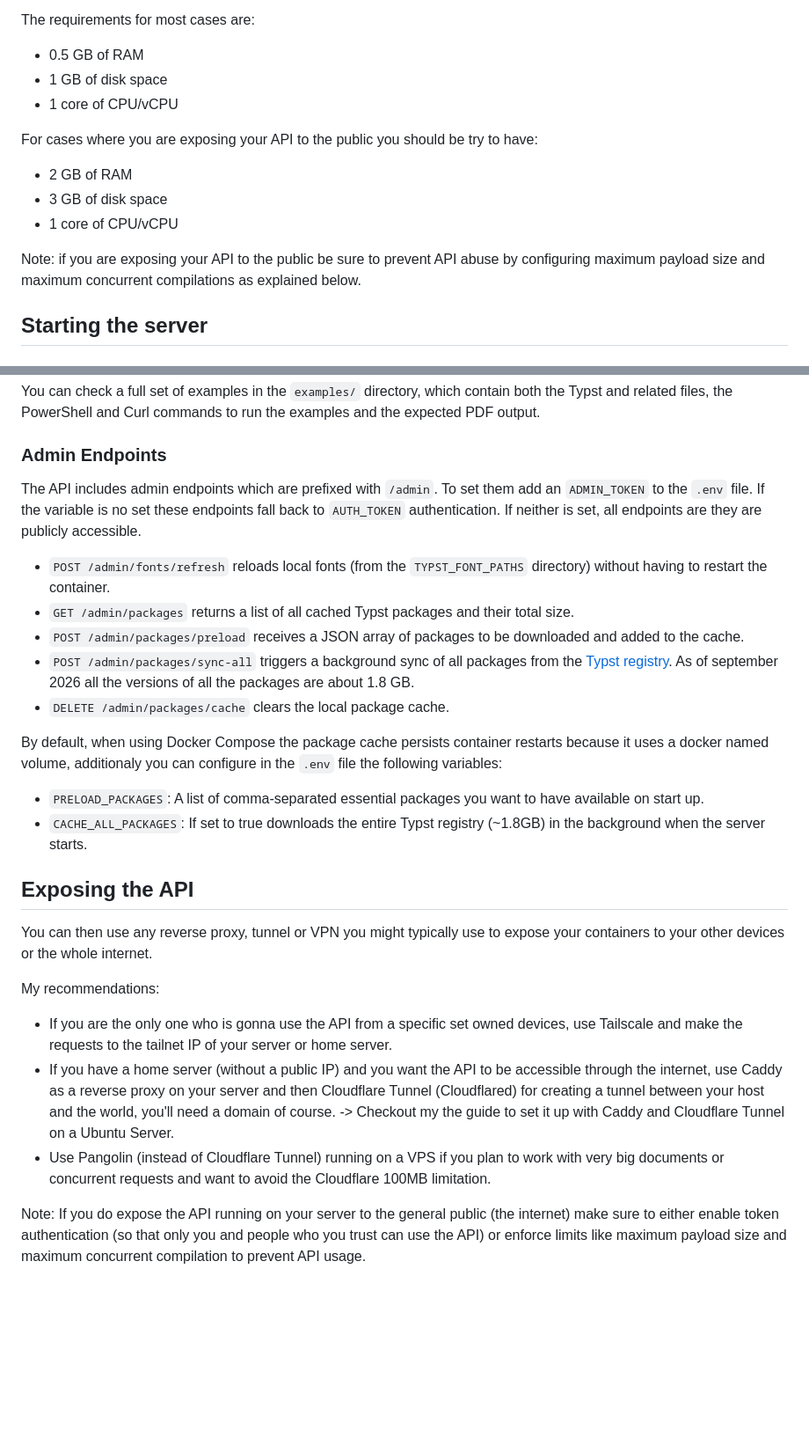
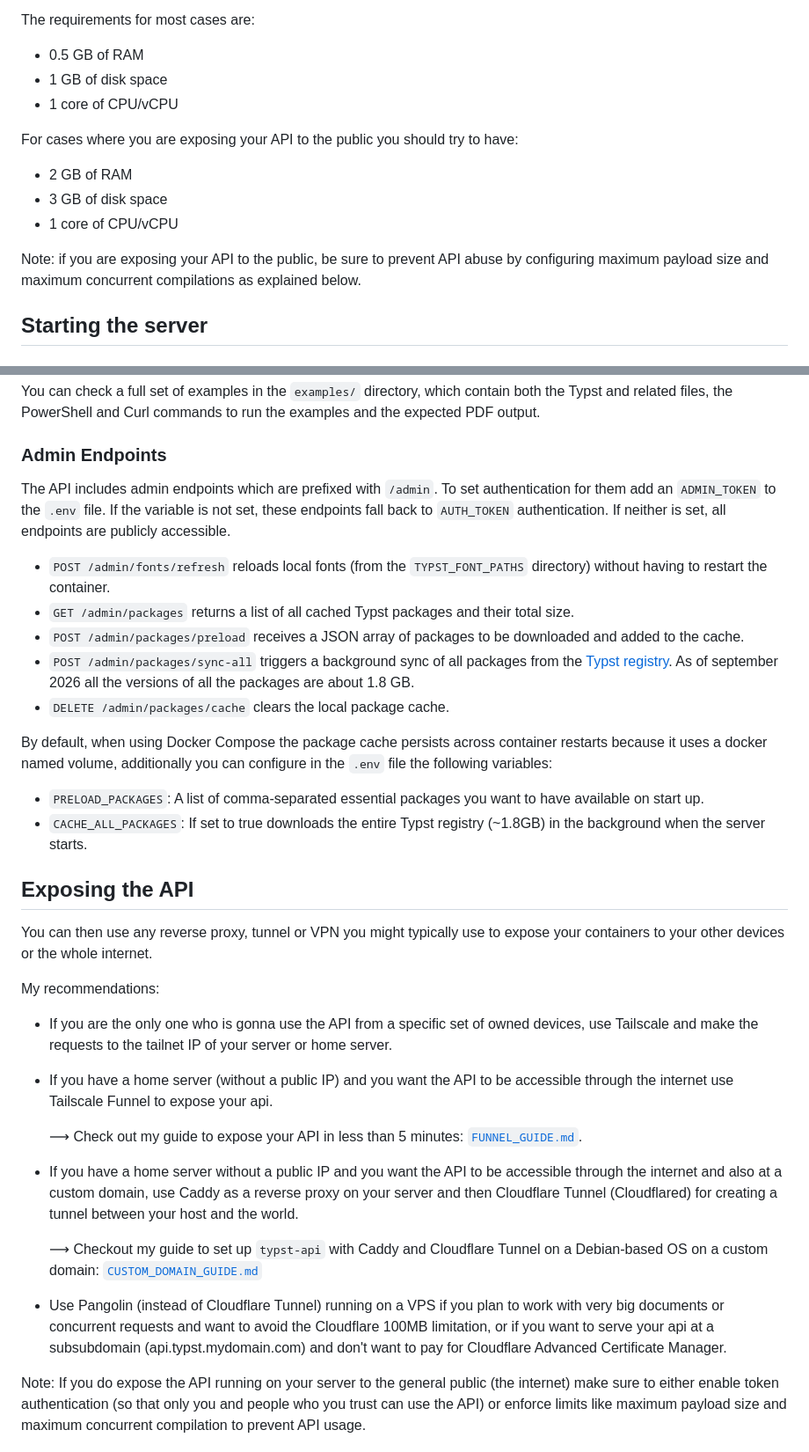
Before and after one commit to Mapaor/typst-api, a Markdown page: README.md, 2 parts joined by grey strips. Shown at 88% size. Drawn GitHub-style; blank space fills up the shorter version.

Commit message:
Create Custom Domain and Funnel guides

```diff
--- a/README.md
+++ b/README.md
@@ -12,12 +12,12 @@ The requirements for most cases are:
 - 1 GB of disk space
 - 1 core of CPU/vCPU
 
-For cases where you are exposing your API to the public you should be try to have:
+For cases where you are exposing your API to the public you should try to have:
 - 2 GB of RAM
 - 3 GB of disk space
 - 1 core of CPU/vCPU
 
-Note: if you are exposing your API to the public be sure to prevent API abuse by configuring maximum payload size and maximum concurrent compilations as explained below.
+Note: if you are exposing your API to the public, be sure to prevent API abuse by configuring maximum payload size and maximum concurrent compilations as explained below.
 
 ## Starting the server
 
@@ -150,7 +150,7 @@ If you have Postman desktop installed (and optionally the VSCode Extension as we
 You can check a full set of examples in the `examples/` directory, which contain both the Typst and related files, the PowerShell and Curl commands to run the examples and the expected PDF output.
 
 ### Admin Endpoints
-The API includes admin endpoints which are prefixed with `/admin`. To set them add an `ADMIN_TOKEN` to the `.env` file. If the variable is no set these endpoints fall back to `AUTH_TOKEN` authentication. If neither is set, all endpoints are they are publicly accessible.
+The API includes admin endpoints which are prefixed with `/admin`. To set authentication for them add an `ADMIN_TOKEN` to the `.env` file. If the variable is not set, these endpoints fall back to `AUTH_TOKEN` authentication. If neither is set, all endpoints are publicly accessible.
 
 - `POST /admin/fonts/refresh` reloads local fonts (from the `TYPST_FONT_PATHS` directory) without having to restart the container.
 - `GET /admin/packages` returns a list of all cached Typst packages and their total size.
@@ -158,7 +158,7 @@ The API includes admin endpoints which are prefixed with `/admin`. To set them a
 - `POST /admin/packages/sync-all` triggers a background sync of all packages from the [Typst registry](https://packages.typst.org/preview/index.json). As of september 2026 all the  versions of all the packages are about 1.8 GB.
 - `DELETE /admin/packages/cache` clears the local package cache.
 
-By default, when using Docker Compose the package cache persists container restarts because it uses a docker named volume, additionaly you can configure in the `.env` file the following variables:
+By default, when using Docker Compose the package cache persists across container restarts because it uses a docker named volume, additionally you can configure in the `.env` file the following variables:
 - `PRELOAD_PACKAGES`: A list of comma-separated essential packages you want to have available on start up.
 - `CACHE_ALL_PACKAGES`: If set to true downloads the entire Typst registry (~1.8GB) in the background when the server starts.
 
@@ -166,10 +166,14 @@ By default, when using Docker Compose the package cache persists container resta
 You can then use any reverse proxy, tunnel or VPN you might typically use to expose your containers to your other devices or the whole internet.
 
 My recommendations:
-- If you are the only one who is gonna use the API from a specific set owned devices, use Tailscale and make the requests to the tailnet IP of your server or home server.
-- If you have a home server (without a public IP) and you want the API to be accessible through the internet, use Caddy as a reverse proxy on your server and then Cloudflare Tunnel (Cloudflared) for creating a tunnel between your host and the world, you'll need a domain of course.
-  -> Checkout my the guide to set it up with Caddy and Cloudflare Tunnel on a Ubuntu Server.
-- Use Pangolin (instead of Cloudflare Tunnel) running on a VPS if you plan to work with very big documents or concurrent requests and want to avoid the Cloudflare 100MB limitation.
+- If you are the only one who is gonna use the API from a specific set of owned devices, use Tailscale and make the requests to the tailnet IP of your server or home server.
+- If you have a home server (without a public IP) and you want the API to be accessible through the internet use Tailscale Funnel to expose your api.
+
+  ⟶ Check out my guide to expose your API in less than 5 minutes: [`FUNNEL_GUIDE.md`](FUNNEL_GUIDE.md).
+- If you have a home server without a public IP and you want the API to be accessible through the internet and also at a custom domain, use Caddy as a reverse proxy on your server and then Cloudflare Tunnel (Cloudflared) for creating a tunnel between your host and the world.
+
+  ⟶ Checkout my guide to set up `typst-api` with Caddy and Cloudflare Tunnel on a Debian-based OS on a custom domain: [`CUSTOM_DOMAIN_GUIDE.md`](CUSTOM_DOMAIN_GUIDE.md)
+- Use Pangolin (instead of Cloudflare Tunnel) running on a VPS if you plan to work with very big documents or concurrent requests and want to avoid the Cloudflare 100MB limitation, or if you want to serve your api at a subsubdomain (api.typst.mydomain.com) and don't want to pay for Cloudflare Advanced Certificate Manager.
 
 Note: If you do expose the API running on your server to the general public (the internet) make sure to either enable token authentication (so that only you and people who you trust can  use the API) or enforce limits like maximum payload size and maximum concurrent compilation to prevent API usage.
 
```
Also changed, not shown: CUSTOM_DOMAIN_GUIDE.md (added, +345 -0 lines), FUNNEL_GUIDE.md (added, +66 -0 lines).
